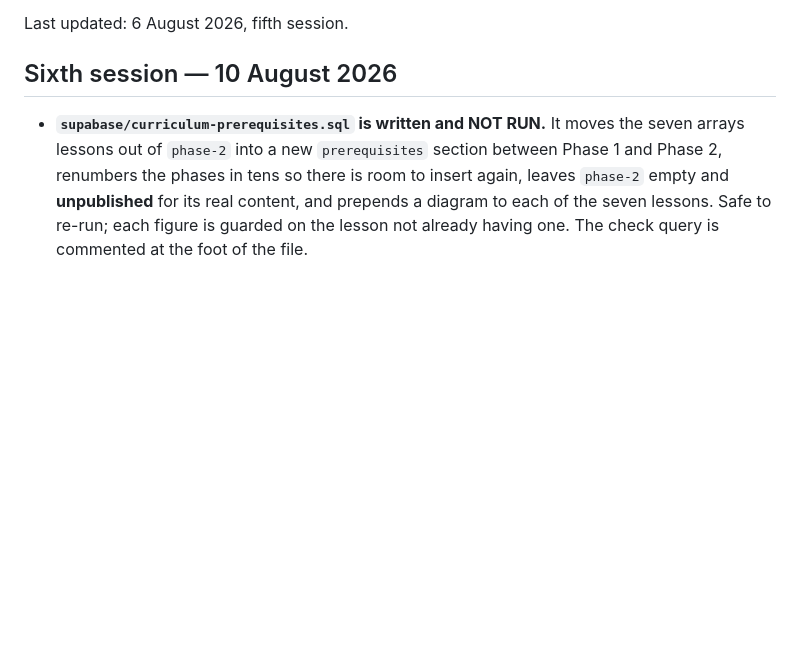
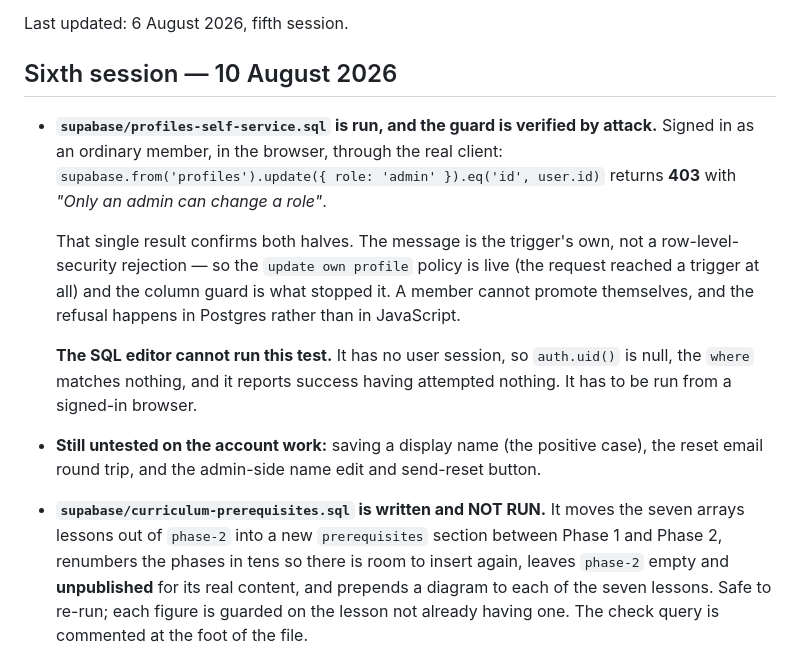
Before and after one commit to KingKag3/the-mentorship-guide, a Markdown page: HANDOVER.md, the part around the change. GitHub-like rendering; blank space fills up the shorter version.

Commit message:
Record the role guard as verified by attack, not by inspection
An ordinary member's own client, against the live database, gets 403 and
the trigger's own message. That one result covers both halves: a missing
UPDATE policy would have failed earlier with a row-level-security error,
so reaching a trigger at all proves the policy is live, and the trigger is
what refused.

Also records that the SQL editor cannot run this test. It has no user
session, auth.uid() is null, the where clause matches nothing, and it
reports success having attempted nothing - which reads exactly like a
pass. Anyone re-checking this later would otherwise be reassured by a
query that never touched a row.

Co-Authored-By: Claude Opus 5 <noreply@anthropic.com>

```diff
--- a/HANDOVER.md
+++ b/HANDOVER.md
@@ -6,6 +6,23 @@ with no memory of how any of it got here.
 Last updated: 6 August 2026, fifth session.
 
 ## Sixth session — 10 August 2026
+
+- **`supabase/profiles-self-service.sql` is run, and the guard is verified by attack.** Signed in as
+  an ordinary member, in the browser, through the real client:
+  `supabase.from('profiles').update({ role: 'admin' }).eq('id', user.id)` returns **403** with
+  *"Only an admin can change a role"*.
+
+  That single result confirms both halves. The message is the trigger's own, not a row-level-security
+  rejection — so the `update own profile` policy is live (the request reached a trigger at all) and
+  the column guard is what stopped it. A member cannot promote themselves, and the refusal happens in
+  Postgres rather than in JavaScript.
+
+  **The SQL editor cannot run this test.** It has no user session, so `auth.uid()` is null, the
+  `where` matches nothing, and it reports success having attempted nothing. It has to be run from a
+  signed-in browser.
+
+- **Still untested on the account work:** saving a display name (the positive case), the reset email
+  round trip, and the admin-side name edit and send-reset button.
 
 - **`supabase/curriculum-prerequisites.sql` is written and NOT RUN.** It moves the seven arrays
   lessons out of `phase-2` into a new `prerequisites` section between Phase 1 and Phase 2, renumbers
```
